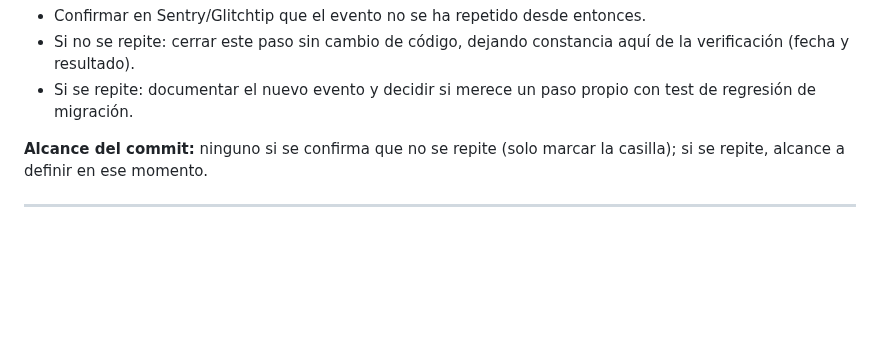
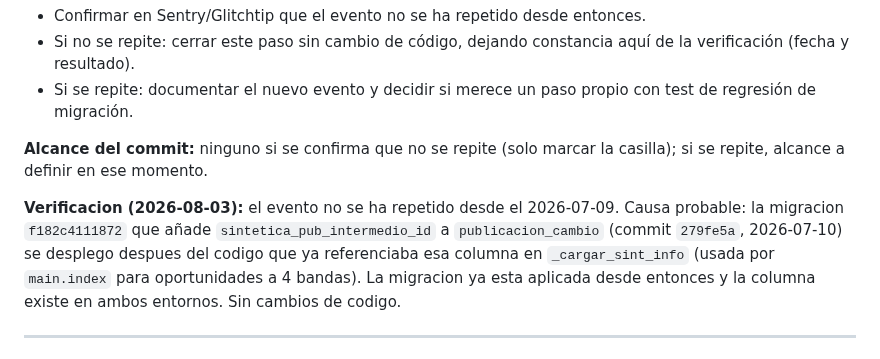
Before and after one commit to guillen1989/turnero, a Markdown page: docs/plan-fixes-auditoria-sentry.md, the part around one of its changes. Rendered like a GitHub page; blank space fills up the shorter version.

```diff
--- a/docs/plan-fixes-auditoria-sentry.md
+++ b/docs/plan-fixes-auditoria-sentry.md
@@ -156,6 +156,13 @@ base de datos en el momento del deploy). No ha vuelto a aparecer.
 **Alcance del commit:** ninguno si se confirma que no se repite (solo marcar
 la casilla); si se repite, alcance a definir en ese momento.
 
+**Verificacion (2026-08-03):** el evento no se ha repetido desde el 2026-07-09.
+Causa probable: la migracion `f182c4111872` que añade `sintetica_pub_intermedio_id`
+a `publicacion_cambio` (commit `279fe5a`, 2026-07-10) se desplego despues del
+codigo que ya referenciaba esa columna en `_cargar_sint_info` (usada por `main.index`
+para oportunidades a 4 bandas). La migracion ya esta aplicada desde entonces y
+la columna existe en ambos entornos. Sin cambios de codigo.
+
 ---
 
 ## Paso 7 — Revisar si `--workers 3` de gunicorn sigue siendo suficiente
```
Also changed, not shown: other parts of docs/plan-fixes-auditoria-sentry.md (+2 -2 lines), docs/sentry.md (+27 -1 lines).
